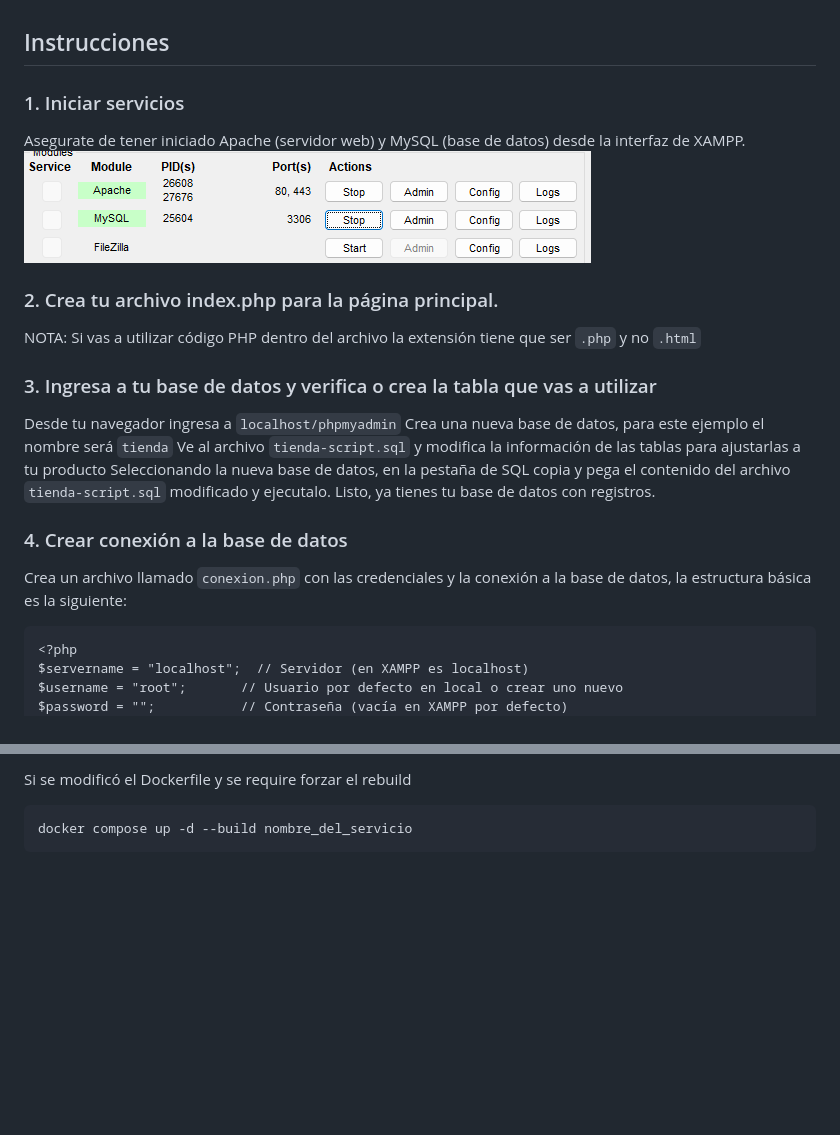
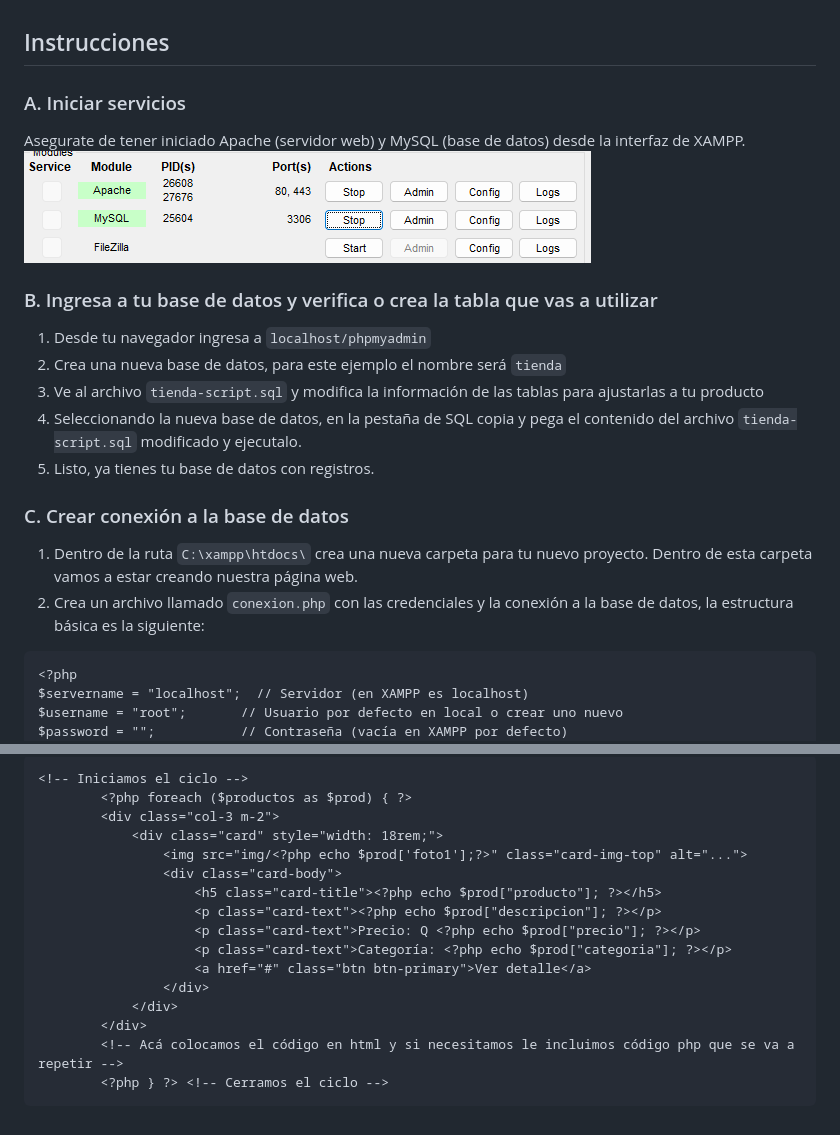
Before and after one commit to Archila/progra-comercial-laboratorio, a Markdown page: README.md, 2 parts joined by grey strips. Drawn GitHub-style; blank space fills up the shorter version.

Commit message:
Actualización de readme

````diff
--- a/README.md
+++ b/README.md
@@ -1,23 +1,20 @@
 
 ## Instrucciones
 
-### 1. Iniciar servicios
+### A. Iniciar servicios
 Asegurate de tener iniciado Apache (servidor web) y MySQL (base de datos) desde la interfaz de XAMPP.
 ![alt text](img/apache.png)
 
+### B. Ingresa a tu base de datos y verifica o crea la tabla que vas a utilizar
+1. Desde tu navegador ingresa a `localhost/phpmyadmin`
+2. Crea una nueva base de datos, para este ejemplo el nombre será `tienda`
+3. Ve al archivo `tienda-script.sql` y modifica la información de las tablas para ajustarlas a tu producto
+4. Seleccionando la nueva base de datos, en la pestaña de SQL copia y pega el contenido del archivo `tienda-script.sql` modificado y ejecutalo.
+5. Listo, ya tienes tu base de datos con registros.
 
-### 2. Crea tu archivo index.php para la página principal.
-NOTA: Si vas a utilizar código PHP dentro del archivo la extensión tiene que ser `.php` y no `.html`
-
-### 3. Ingresa a tu base de datos y verifica o crea la tabla que vas a utilizar
-Desde tu navegador ingresa a `localhost/phpmyadmin`
-Crea una nueva base de datos, para este ejemplo el nombre será `tienda`
-Ve al archivo `tienda-script.sql` y modifica la información de las tablas para ajustarlas a tu producto
-Seleccionando la nueva base de datos, en la pestaña de SQL copia y pega el contenido del archivo `tienda-script.sql` modificado y ejecutalo.
-Listo, ya tienes tu base de datos con registros.
-
-### 4. Crear conexión a la base de datos
-Crea un archivo llamado `conexion.php` con las credenciales y la conexión a la base de datos, la estructura básica es la siguiente:
+### C. Crear conexión a la base de datos
+1. Dentro de la ruta `C:\xampp\htdocs\` crea una nueva carpeta para tu nuevo proyecto. Dentro de esta carpeta vamos a estar creando nuestra página web.
+2. Crea un archivo llamado `conexion.php` con las credenciales y la conexión a la base de datos, la estructura básica es la siguiente:
 
 ```
 <?php
@@ -99,5 +112,18 @@ docker compose restart nombre_del_servicio
 ```
-Si se modificó el Dockerfile y se require forzar el rebuild
+<!-- Iniciamos el ciclo -->
+        <?php foreach ($productos as $prod) { ?>
+        <div class="col-3 m-2">
+            <div class="card" style="width: 18rem;">
+                <img src="img/<?php echo $prod['foto1'];?>" class="card-img-top" alt="...">
+                <div class="card-body">
+                    <h5 class="card-title"><?php echo $prod["producto"]; ?></h5>
+                    <p class="card-text"><?php echo $prod["descripcion"]; ?></p>
+                    <p class="card-text">Precio: Q <?php echo $prod["precio"]; ?></p>
+                    <p class="card-text">Categoría: <?php echo $prod["categoria"]; ?></p>
+                    <a href="#" class="btn btn-primary">Ver detalle</a>
+                </div>
+            </div>
+        </div>
+        <!-- Acá colocamos el código en html y si necesitamos le incluimos código php que se va a repetir -->
+        <?php } ?> <!-- Cerramos el ciclo -->
 ```
-docker compose up -d --build nombre_del_servicio
-```
````
Also changed, not shown: other parts of README.md (+67 -51 lines).
